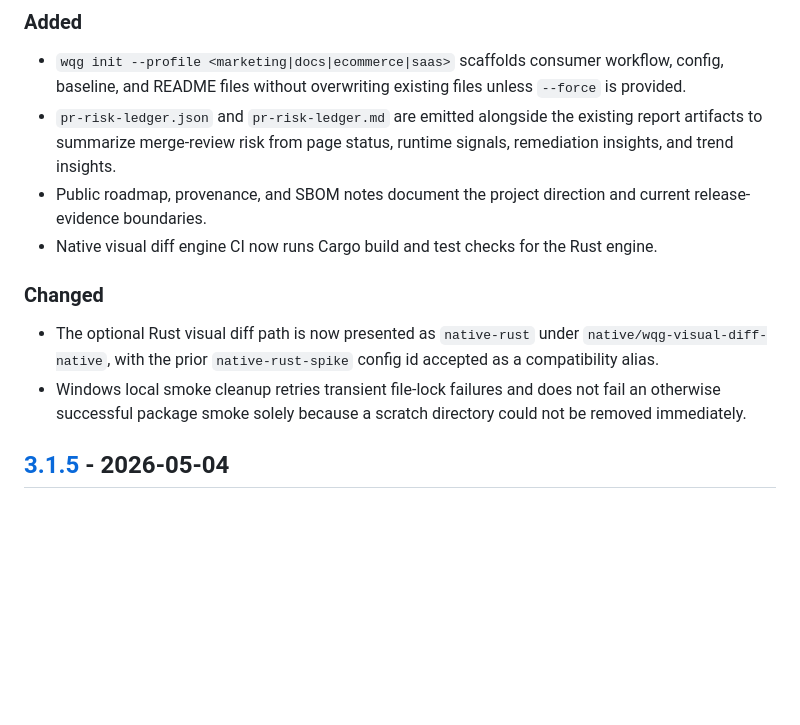
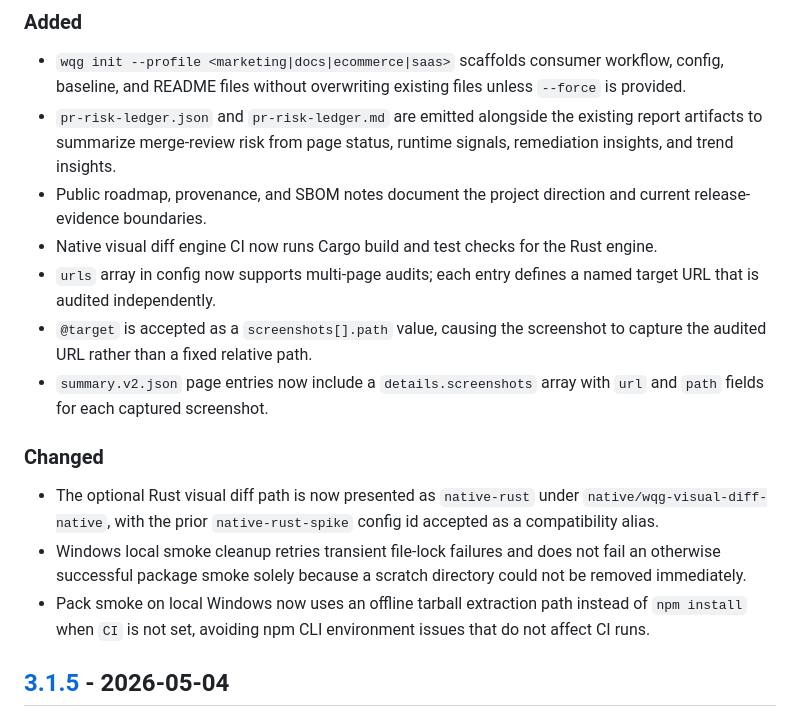
Before and after one commit to Jahrome907/web-quality-gatekeeper, a Markdown page: CHANGELOG.md, the part around the change. GitHub-like rendering; blank space fills up the shorter version.

Commit message:
docs(changelog): log unreleased changes from site-product-upgrade
- Multi-page urls config array for auditing independent named targets
- @target screenshot path to capture the audited URL instead of a fixed path
- summary.v2.json pages now include details.screenshots with url and path
- Pack smoke offline tarball extraction path for local Windows non-CI runs

```diff
--- a/CHANGELOG.md
+++ b/CHANGELOG.md
@@ -15,11 +15,15 @@ and this project adheres to [Semantic Versioning](https://semver.org/spec/v2.0.0
 - `pr-risk-ledger.json` and `pr-risk-ledger.md` are emitted alongside the existing report artifacts to summarize merge-review risk from page status, runtime signals, remediation insights, and trend insights.
 - Public roadmap, provenance, and SBOM notes document the project direction and current release-evidence boundaries.
 - Native visual diff engine CI now runs Cargo build and test checks for the Rust engine.
+- `urls` array in config now supports multi-page audits; each entry defines a named target URL that is audited independently.
+- `@target` is accepted as a `screenshots[].path` value, causing the screenshot to capture the audited URL rather than a fixed relative path.
+- `summary.v2.json` page entries now include a `details.screenshots` array with `url` and `path` fields for each captured screenshot.
 
 ### Changed
 
 - The optional Rust visual diff path is now presented as `native-rust` under `native/wqg-visual-diff-native`, with the prior `native-rust-spike` config id accepted as a compatibility alias.
 - Windows local smoke cleanup retries transient file-lock failures and does not fail an otherwise successful package smoke solely because a scratch directory could not be removed immediately.
+- Pack smoke on local Windows now uses an offline tarball extraction path instead of `npm install` when `CI` is not set, avoiding npm CLI environment issues that do not affect CI runs.
 
 ## [3.1.5] - 2026-05-04
 
```
